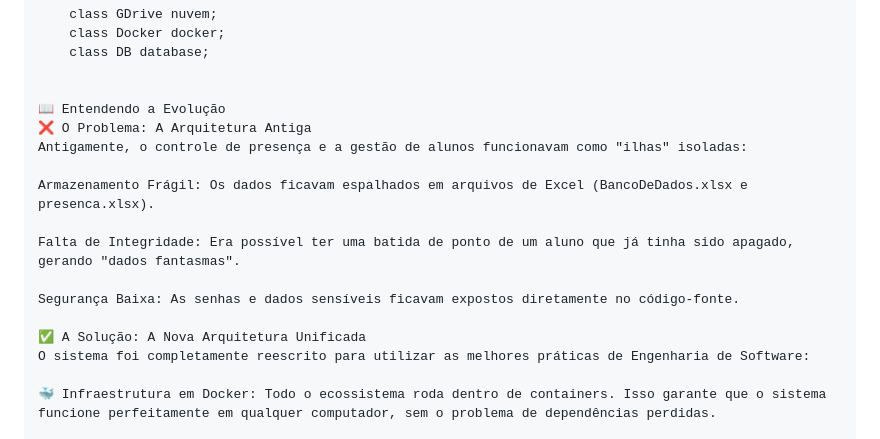
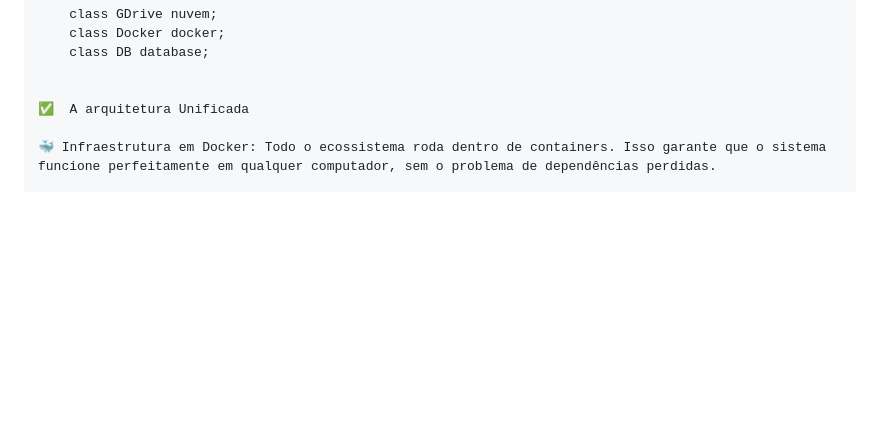
Before and after one commit to DiegoPaz85/controle-presenca, a Markdown page: README.md, the part around one of its changes. Drawn GitHub-style; blank space fills up the shorter version.

Commit message:
Edição do REaDME

```diff
--- a/README.md
+++ b/README.md
@@ -71,18 +71,7 @@ graph TD
     class DB database;
 
 
-📖 Entendendo a Evolução
-❌ O Problema: A Arquitetura Antiga
-Antigamente, o controle de presença e a gestão de alunos funcionavam como "ilhas" isoladas:
-
-Armazenamento Frágil: Os dados ficavam espalhados em arquivos de Excel (BancoDeDados.xlsx e presenca.xlsx).
-
-Falta de Integridade: Era possível ter uma batida de ponto de um aluno que já tinha sido apagado, gerando "dados fantasmas".
-
-Segurança Baixa: As senhas e dados sensíveis ficavam expostos diretamente no código-fonte.
-
-✅ A Solução: A Nova Arquitetura Unificada
-O sistema foi completamente reescrito para utilizar as melhores práticas de Engenharia de Software:
+✅  A arquitetura Unificada
 
 🐳 Infraestrutura em Docker: Todo o ecossistema roda dentro de containers. Isso garante que o sistema funcione perfeitamente em qualquer computador, sem o problema de dependências perdidas.
 
```
Also changed, not shown: other parts of README.md (+2 -2 lines).
